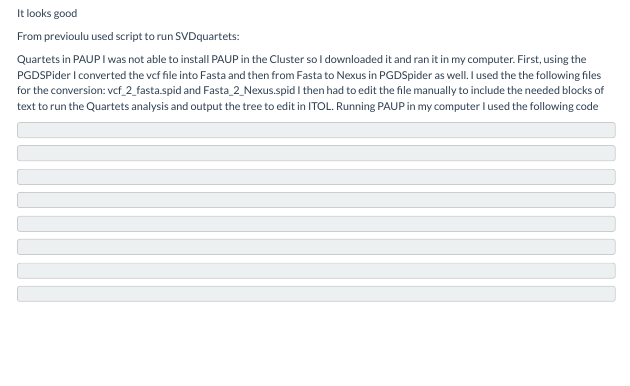
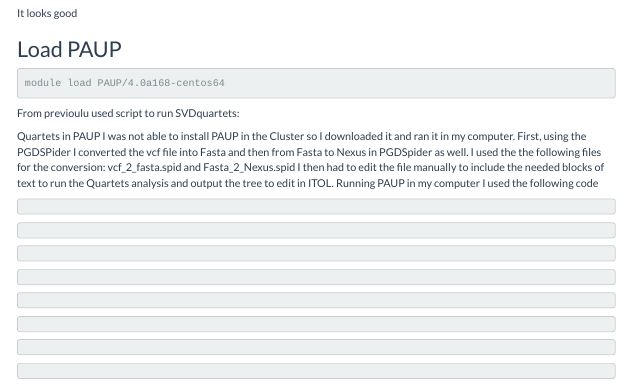
Before and after one commit to matiasgoco/Dlab_Curacao_Genomics, an R Markdown document (Dlab_Curacao_Genomics_v2.Rmd): the page in a window 1100 px wide, from 15620 px down. Rendered offline with R 4.5, knitr and Pandoc, with nearby package versions; some code elsewhere in the file could not run offline; menus at the side of the page are left out; long lines of code are wrapped.

Commit message:
module load PAUP/4.0a168-centos64

````diff
--- a/Dlab_Curacao_Genomics_v2.Rmd
+++ b/Dlab_Curacao_Genomics_v2.Rmd
@@ -2990,6 +2990,13 @@
 
 It looks good
 
+## Load PAUP
+
+```{bash,  eval=FALSE}
+module load PAUP/4.0a168-centos64
+```
+
+
 
 
 From previoulu used script to run SVDquartets:
````
